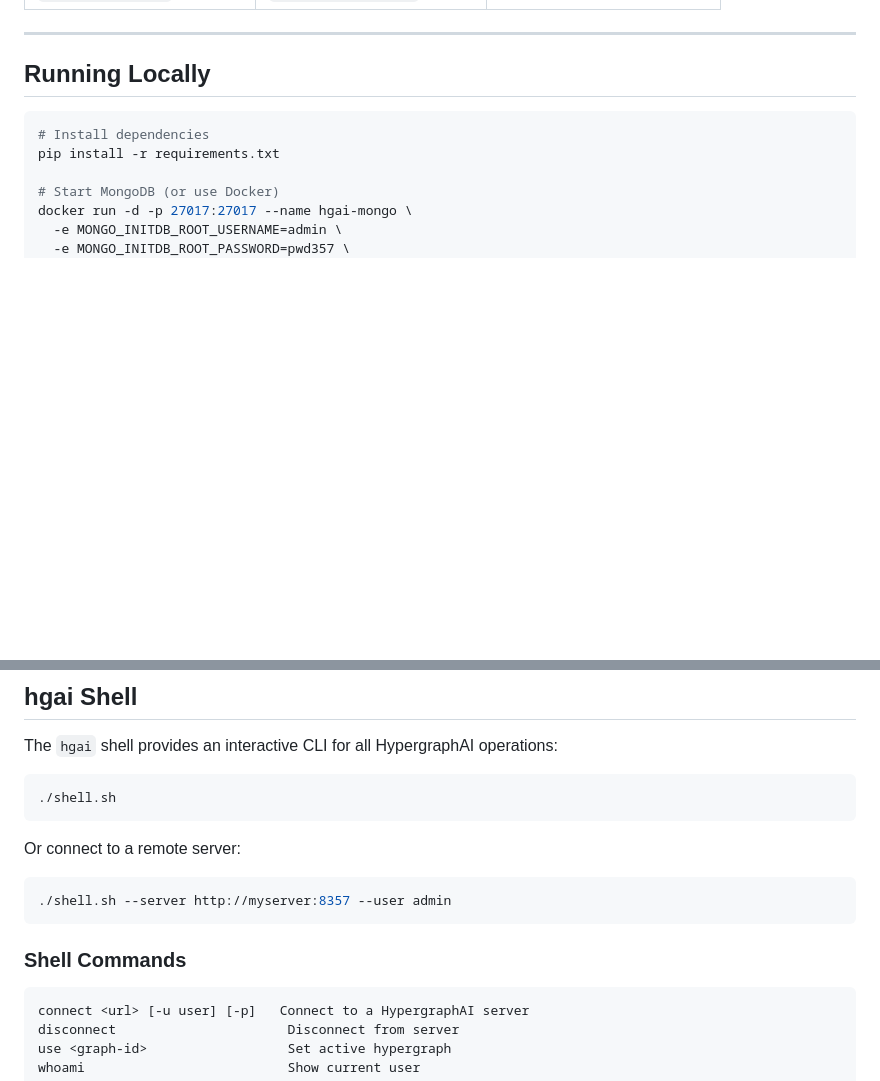
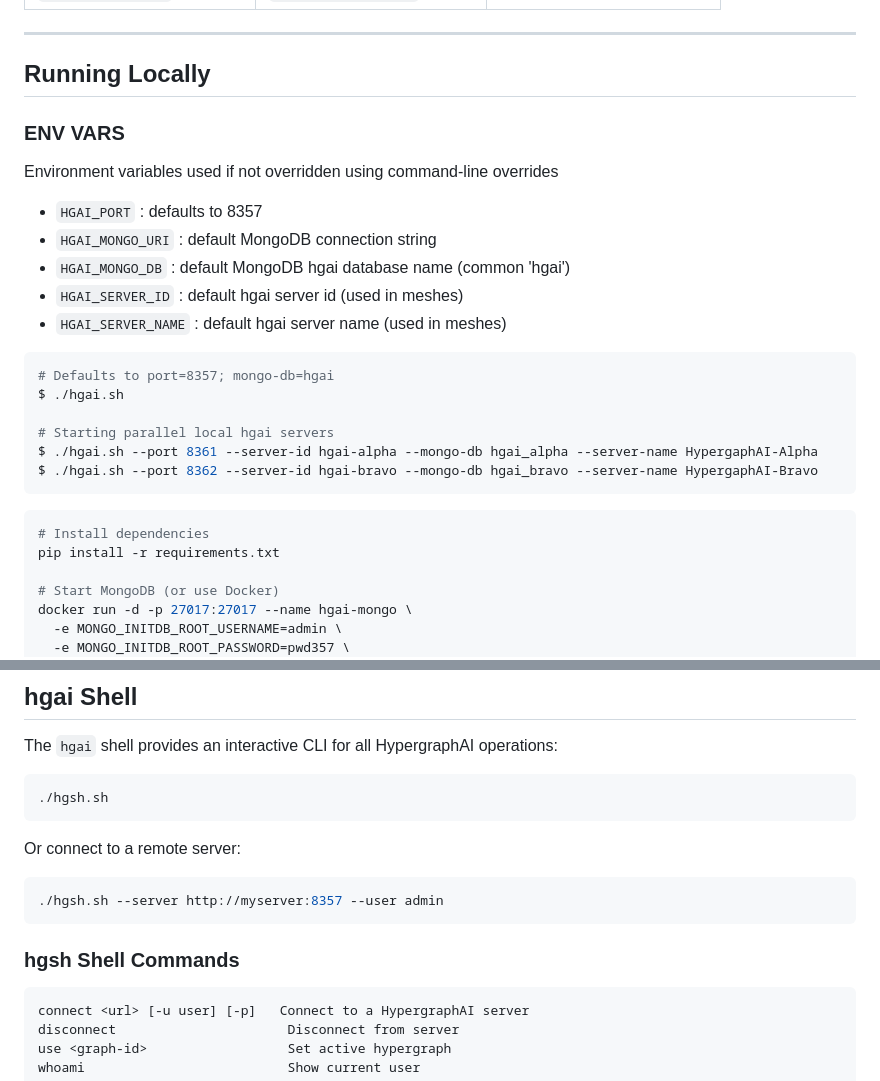
Before and after one commit to gseaton/hgai, a Markdown page: README.md, 2 parts joined by grey strips. Rendered like a GitHub page; blank space fills up the shorter version.

Commit message:
updated README for starting multiple hgai local servers for dev

````diff
--- a/README.md
+++ b/README.md
@@ -475,6 +475,25 @@ All configuration is via environment variables (or `.env` file):
 
 ## Running Locally
 
+### ENV VARS
+
+Environment variables used if not overridden using command-line overrides
+
+- `HGAI_PORT` : defaults to 8357
+- `HGAI_MONGO_URI` : default MongoDB connection string
+- `HGAI_MONGO_DB` : default MongoDB hgai database name (common 'hgai')
+- `HGAI_SERVER_ID` : default hgai server id (used in meshes)
+- `HGAI_SERVER_NAME` : default hgai server name (used in meshes)
+
+```bash
+# Defaults to port=8357; mongo-db=hgai
+$ ./hgai.sh
+
+# Starting parallel local hgai servers
+$ ./hgai.sh --port 8361 --server-id hgai-alpha --mongo-db hgai_alpha --server-name HypergaphAI-Alpha
+$ ./hgai.sh --port 8362 --server-id hgai-bravo --mongo-db hgai_bravo --server-name HypergaphAI-Bravo
+```
+
 ```bash
 # Install dependencies
 pip install -r requirements.txt
@@ -730,15 +749,15 @@ shql:
 The `hgai` shell provides an interactive CLI for all HypergraphAI operations:
 
 ```bash
-./shell.sh
+./hgsh.sh
 ```
 
 Or connect to a remote server:
 ```bash
-./shell.sh --server http://myserver:8357 --user admin
+./hgsh.sh --server http://myserver:8357 --user admin
 ```
 
-### Shell Commands
+### hgsh Shell Commands
 
 ```
 connect <url> [-u user] [-p]   Connect to a HypergraphAI server
````
